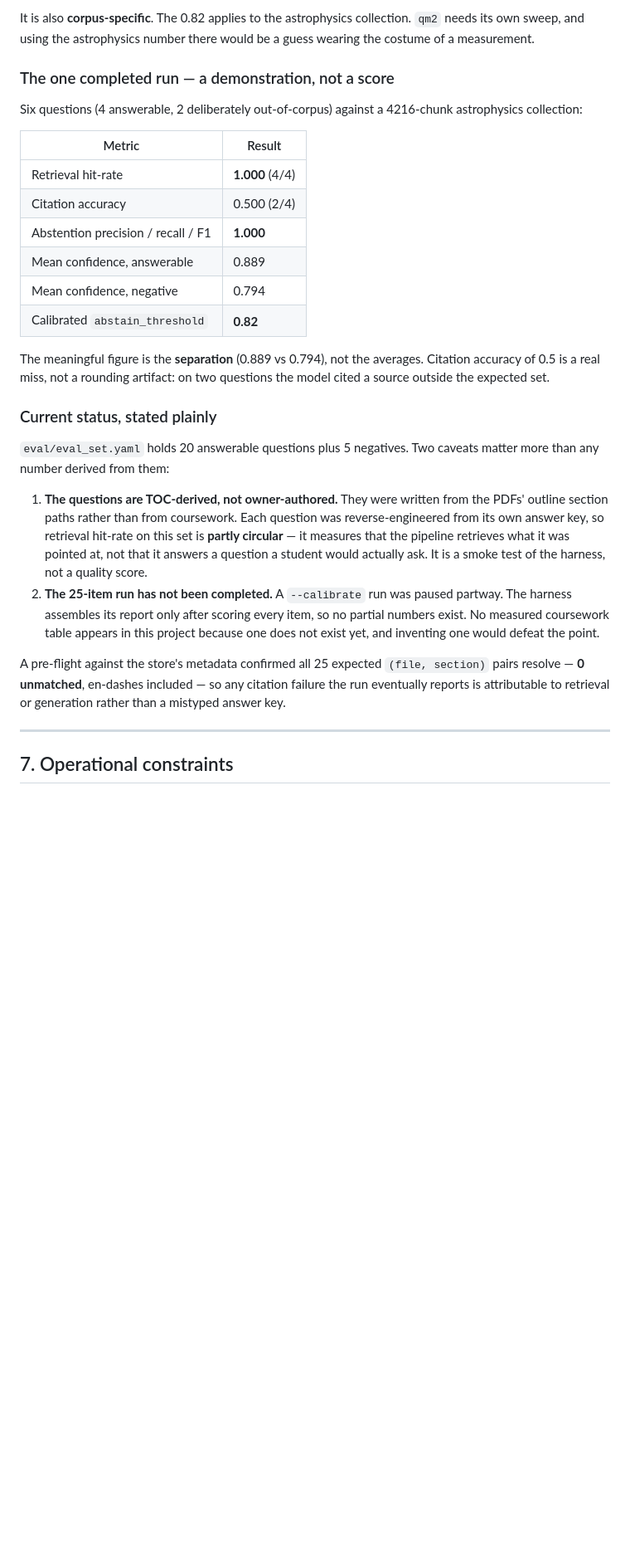
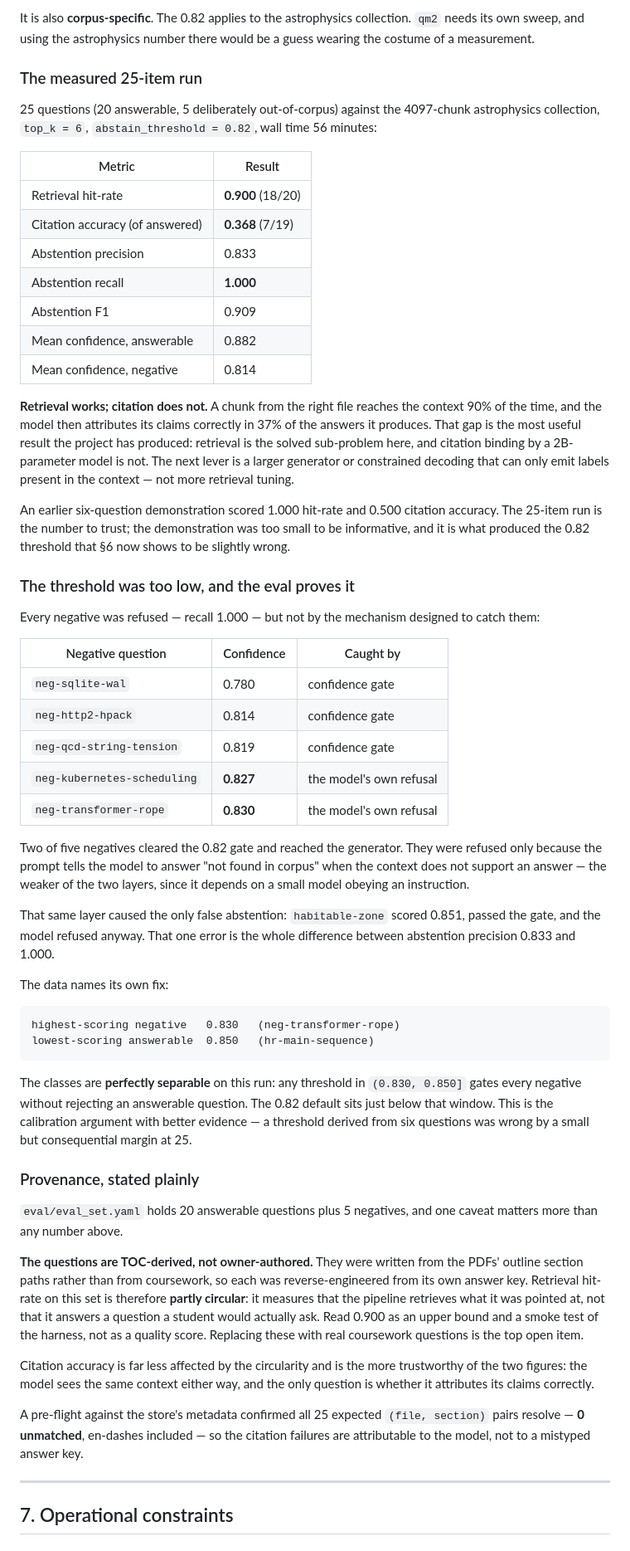
Before and after one commit to Eran-Rehani/physics-rag, a Markdown page: GUIDE.md, the part around one of its changes. Shown at 83% size. Drawn GitHub-style; blank space fills up the shorter version.

````diff
--- a/GUIDE.md
+++ b/GUIDE.md
@@ -321,43 +321,84 @@ It is also **corpus-specific**. The 0.82 applies to the astrophysics collection.
 its own sweep, and using the astrophysics number there would be a guess wearing the costume
 of a measurement.
 
-### The one completed run — a demonstration, not a score
+### The measured 25-item run
 
-Six questions (4 answerable, 2 deliberately out-of-corpus) against a 4216-chunk astrophysics
-collection:
+25 questions (20 answerable, 5 deliberately out-of-corpus) against the 4097-chunk
+astrophysics collection, `top_k = 6`, `abstain_threshold = 0.82`, wall time 56 minutes:
 
 | Metric | Result |
 |---|---|
-| Retrieval hit-rate | **1.000** (4/4) |
-| Citation accuracy | 0.500 (2/4) |
-| Abstention precision / recall / F1 | **1.000** |
-| Mean confidence, answerable | 0.889 |
-| Mean confidence, negative | 0.794 |
-| Calibrated `abstain_threshold` | **0.82** |
+| Retrieval hit-rate | **0.900** (18/20) |
+| Citation accuracy (of answered) | **0.368** (7/19) |
+| Abstention precision | 0.833 |
+| Abstention recall | **1.000** |
+| Abstention F1 | 0.909 |
+| Mean confidence, answerable | 0.882 |
+| Mean confidence, negative | 0.814 |
 
-The meaningful figure is the **separation** (0.889 vs 0.794), not the averages. Citation
-accuracy of 0.5 is a real miss, not a rounding artifact: on two questions the model cited a
-source outside the expected set.
+**Retrieval works; citation does not.** A chunk from the right file reaches the context 90%
+of the time, and the model then attributes its claims correctly in 37% of the answers it
+produces. That gap is the most useful result the project has produced: retrieval is the
+solved sub-problem here, and citation binding by a 2B-parameter model is not. The next
+lever is a larger generator or constrained decoding that can only emit labels present in
+the context — not more retrieval tuning.
 
-### Current status, stated plainly
+An earlier six-question demonstration scored 1.000 hit-rate and 0.500 citation accuracy.
+The 25-item run is the number to trust; the demonstration was too small to be informative,
+and it is what produced the 0.82 threshold that §6 now shows to be slightly wrong.
 
-`eval/eval_set.yaml` holds 20 answerable questions plus 5 negatives. Two caveats matter more
-than any number derived from them:
+### The threshold was too low, and the eval proves it
 
-1. **The questions are TOC-derived, not owner-authored.** They were written from the PDFs'
-   outline section paths rather than from coursework. Each question was reverse-engineered
-   from its own answer key, so retrieval hit-rate on this set is **partly circular** — it
-   measures that the pipeline retrieves what it was pointed at, not that it answers a
-   question a student would actually ask. It is a smoke test of the harness, not a quality
-   score.
-2. **The 25-item run has not been completed.** A `--calibrate` run was paused partway. The
-   harness assembles its report only after scoring every item, so no partial numbers exist.
-   No measured coursework table appears in this project because one does not exist yet, and
-   inventing one would defeat the point.
+Every negative was refused — recall 1.000 — but not by the mechanism designed to catch them:
+
+| Negative question | Confidence | Caught by |
+|---|---|---|
+| `neg-sqlite-wal` | 0.780 | confidence gate |
+| `neg-http2-hpack` | 0.814 | confidence gate |
+| `neg-qcd-string-tension` | 0.819 | confidence gate |
+| `neg-kubernetes-scheduling` | **0.827** | the model's own refusal |
+| `neg-transformer-rope` | **0.830** | the model's own refusal |
+
+Two of five negatives cleared the 0.82 gate and reached the generator. They were refused
+only because the prompt tells the model to answer "not found in corpus" when the context
+does not support an answer — the weaker of the two layers, since it depends on a small
+model obeying an instruction.
+
+That same layer caused the only false abstention: `habitable-zone` scored 0.851, passed the
+gate, and the model refused anyway. That one error is the whole difference between
+abstention precision 0.833 and 1.000.
+
+The data names its own fix:
+
+```
+highest-scoring negative   0.830   (neg-transformer-rope)
+lowest-scoring answerable  0.850   (hr-main-sequence)
+```
+
+The classes are **perfectly separable** on this run: any threshold in `(0.830, 0.850]` gates
+every negative without rejecting an answerable question. The 0.82 default sits just below
+that window. This is the calibration argument with better evidence — a threshold derived
+from six questions was wrong by a small but consequential margin at 25.
+
+### Provenance, stated plainly
+
+`eval/eval_set.yaml` holds 20 answerable questions plus 5 negatives, and one caveat matters
+more than any number above.
+
+**The questions are TOC-derived, not owner-authored.** They were written from the PDFs'
+outline section paths rather than from coursework, so each was reverse-engineered from its
+own answer key. Retrieval hit-rate on this set is therefore **partly circular**: it measures
+that the pipeline retrieves what it was pointed at, not that it answers a question a student
+would actually ask. Read 0.900 as an upper bound and a smoke test of the harness, not as a
+quality score. Replacing these with real coursework questions is the top open item.
+
+Citation accuracy is far less affected by the circularity and is the more trustworthy of the
+two figures: the model sees the same context either way, and the only question is whether it
+attributes its claims correctly.
 
 A pre-flight against the store's metadata confirmed all 25 expected `(file, section)` pairs
-resolve — **0 unmatched**, en-dashes included — so any citation failure the run eventually
-reports is attributable to retrieval or generation rather than a mistyped answer key.
+resolve — **0 unmatched**, en-dashes included — so the citation failures are attributable to
+the model, not to a mistyped answer key.
 
 ---
 
````
Also changed, not shown: other parts of GUIDE.md (+7 -6 lines), README.md (+93 -46 lines).
